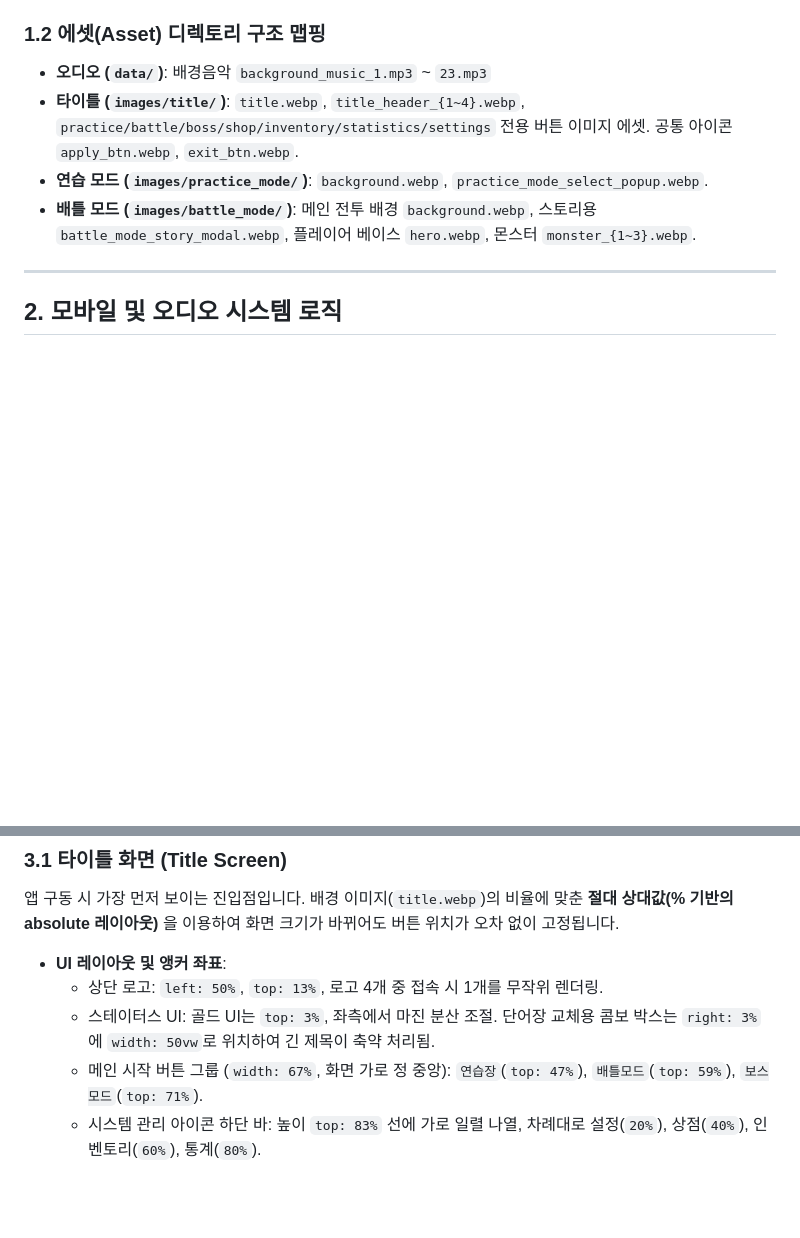
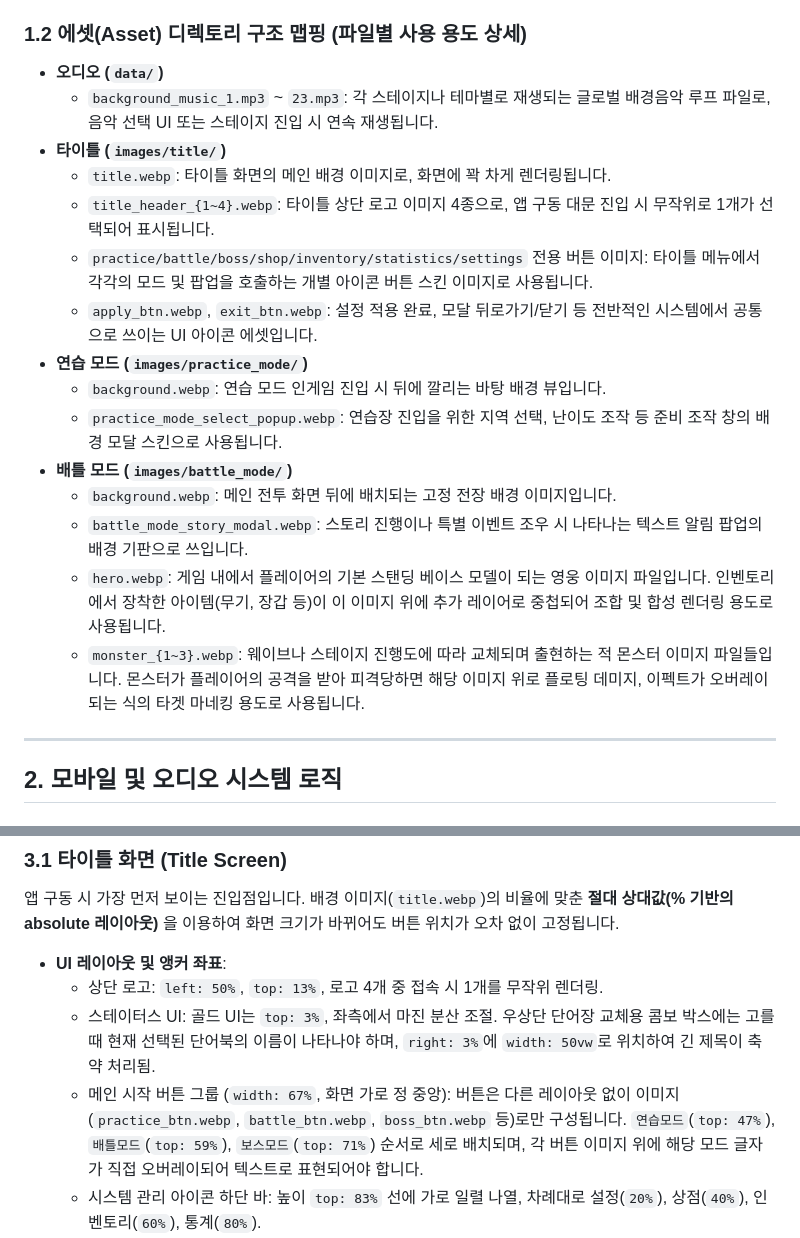
Before and after one commit to obmaz/fantasy-word-game, a Markdown page: spec.md, 2 parts joined by grey strips. Rendered like a GitHub page; blank space fills up the shorter version.

Commit message:
spec 추가

```diff
--- a/game_specification.md
+++ b/spec.md
@@ -17,11 +17,22 @@
   - `Level 3 (Modal)`: 서브 팝업 창 (전투 준비 단계, 상점, 가방, 시스템 팝업 등).
   - `Level 4 (Overlay)`: 뮤직 오버레이, 재화 정보 창, 최상위 핫키 메뉴.
 
-### 1.2 에셋(Asset) 디렉토리 구조 맵핑
-- **오디오 (`data/`)**: 배경음악 `background_music_1.mp3` ~ `23.mp3`
-- **타이틀 (`images/title/`)**: `title.webp`, `title_header_{1~4}.webp`, `practice/battle/boss/shop/inventory/statistics/settings` 전용 버튼 이미지 에셋. 공통 아이콘 `apply_btn.webp`, `exit_btn.webp`.
-- **연습 모드 (`images/practice_mode/`)**: `background.webp`, `practice_mode_select_popup.webp`.
-- **배틀 모드 (`images/battle_mode/`)**: 메인 전투 배경 `background.webp`, 스토리용 `battle_mode_story_modal.webp`, 플레이어 베이스 `hero.webp`, 몬스터 `monster_{1~3}.webp`.
+### 1.2 에셋(Asset) 디렉토리 구조 맵핑 (파일별 사용 용도 상세)
+- **오디오 (`data/`)**
+  - `background_music_1.mp3` ~ `23.mp3`: 각 스테이지나 테마별로 재생되는 글로벌 배경음악 루프 파일로, 음악 선택 UI 또는 스테이지 진입 시 연속 재생됩니다.
+- **타이틀 (`images/title/`)**
+  - `title.webp`: 타이틀 화면의 메인 배경 이미지로, 화면에 꽉 차게 렌더링됩니다.
+  - `title_header_{1~4}.webp`: 타이틀 상단 로고 이미지 4종으로, 앱 구동 대문 진입 시 무작위로 1개가 선택되어 표시됩니다.
+  - `practice/battle/boss/shop/inventory/statistics/settings` 전용 버튼 이미지: 타이틀 메뉴에서 각각의 모드 및 팝업을 호출하는 개별 아이콘 버튼 스킨 이미지로 사용됩니다.
+  - `apply_btn.webp`, `exit_btn.webp`: 설정 적용 완료, 모달 뒤로가기/닫기 등 전반적인 시스템에서 공통으로 쓰이는 UI 아이콘 에셋입니다.
+- **연습 모드 (`images/practice_mode/`)**
+  - `background.webp`: 연습 모드 인게임 진입 시 뒤에 깔리는 바탕 배경 뷰입니다.
+  - `practice_mode_select_popup.webp`: 연습장 진입을 위한 지역 선택, 난이도 조작 등 준비 조작 창의 배경 모달 스킨으로 사용됩니다.
+- **배틀 모드 (`images/battle_mode/`)**
+  - `background.webp`: 메인 전투 화면 뒤에 배치되는 고정 전장 배경 이미지입니다.
+  - `battle_mode_story_modal.webp`: 스토리 진행이나 특별 이벤트 조우 시 나타나는 텍스트 알림 팝업의 배경 기판으로 쓰입니다.
+  - `hero.webp`: 게임 내에서 플레이어의 기본 스탠딩 베이스 모델이 되는 영웅 이미지 파일입니다. 인벤토리에서 장착한 아이템(무기, 장갑 등)이 이 이미지 위에 추가 레이어로 중첩되어 조합 및 합성 렌더링 용도로 사용됩니다.
+  - `monster_{1~3}.webp`: 웨이브나 스테이지 진행도에 따라 교체되며 출현하는 적 몬스터 이미지 파일들입니다. 몬스터가 플레이어의 공격을 받아 피격당하면 해당 이미지 위로 플로팅 데미지, 이펙트가 오버레이되는 식의 타겟 마네킹 용도로 사용됩니다.
 
 ---
 
@@ -50,8 +61,8 @@
 
 - **UI 레이아웃 및 앵커 좌표**:
   - 상단 로고: `left: 50%`, `top: 13%`, 로고 4개 중 접속 시 1개를 무작위 렌더링.
-  - 스테이터스 UI: 골드 UI는 `top: 3%`, 좌측에서 마진 분산 조절. 단어장 교체용 콤보 박스는 `right: 3%`에 `width: 50vw`로 위치하여 긴 제목이 축약 처리됨.
-  - 메인 시작 버튼 그룹 (`width: 67%`, 화면 가로 정 중앙): `연습장`(`top: 47%`), `배틀모드`(`top: 59%`), `보스모드`(`top: 71%`).
+  - 스테이터스 UI: 골드 UI는 `top: 3%`, 좌측에서 마진 분산 조절. 우상단 단어장 교체용 콤보 박스에는 고를 때 현재 선택된 단어북의 이름이 나타나야 하며, `right: 3%`에 `width: 50vw`로 위치하여 긴 제목이 축약 처리됨.
+  - 메인 시작 버튼 그룹 (`width: 67%`, 화면 가로 정 중앙): 버튼은 다른 레이아웃 없이 이미지(`practice_btn.webp`, `battle_btn.webp`, `boss_btn.webp` 등)로만 구성됩니다. `연습모드`(`top: 47%`), `배틀모드`(`top: 59%`), `보스모드`(`top: 71%`) 순서로 세로 배치되며, 각 버튼 이미지 위에 해당 모드 글자가 직접 오버레이되어 텍스트로 표현되어야 합니다.
   - 시스템 관리 아이콘 하단 바: 높이 `top: 83%` 선에 가로 일렬 나열, 차례대로 설정(`20%`), 상점(`40%`), 인벤토리(`60%`), 통계(`80%`).
 - **기능 로직**:
   - 상단의 [데이터셋 선택 드롭박스] 값 변경 시 SPA에서 사용할 `game-data` 전역 데이터 상태 값이 즉시 교체 렌더링.
```
